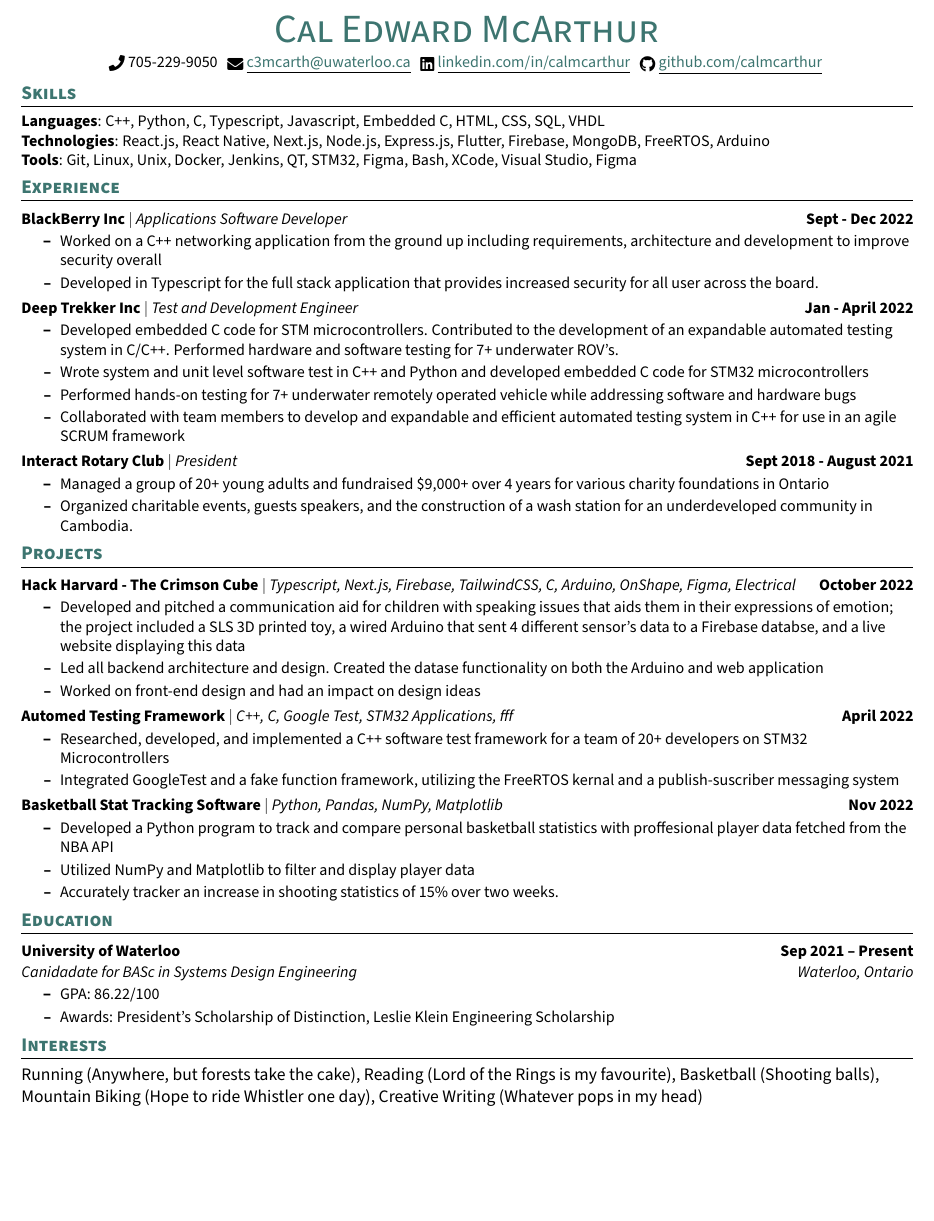
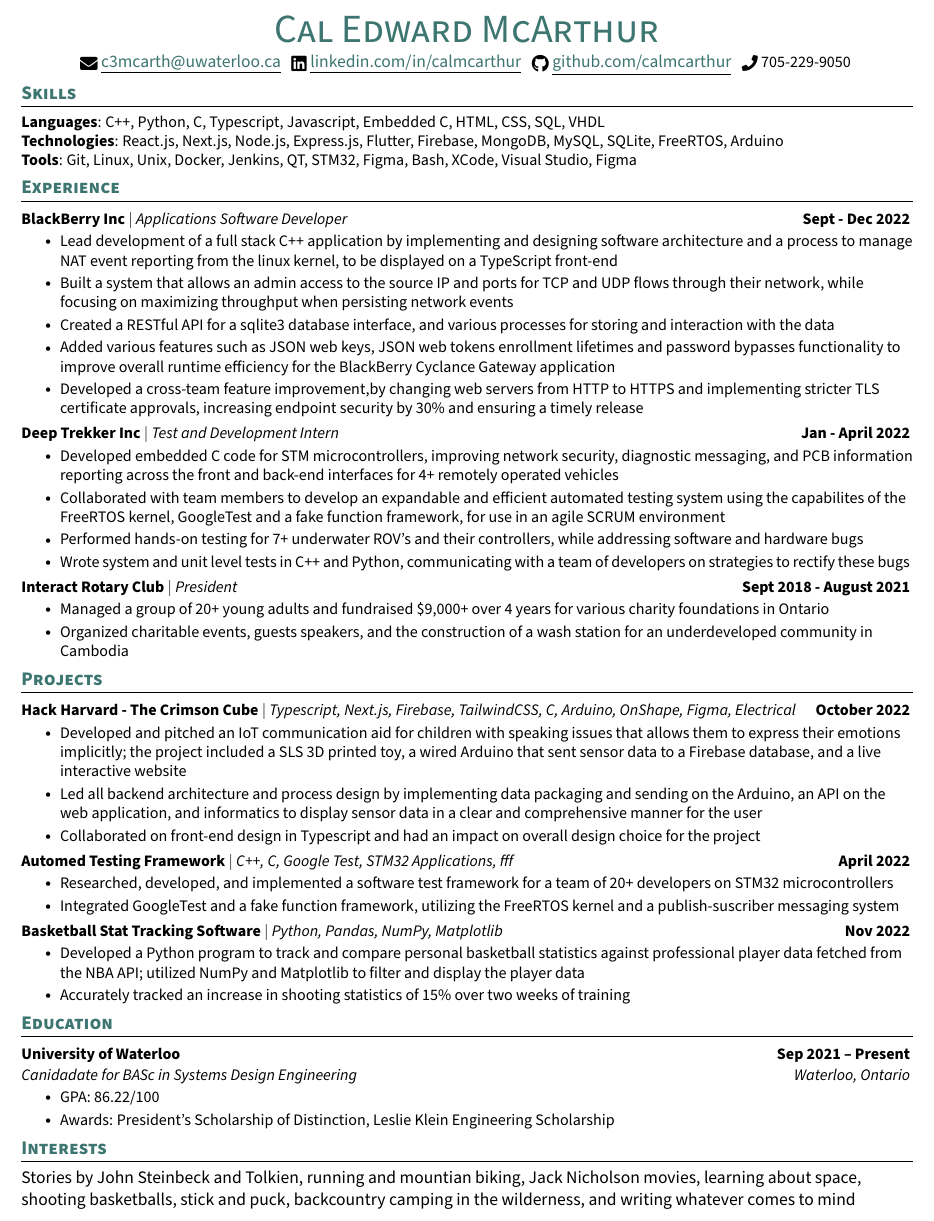
Before and after one commit to calmcarthur/resume, a LaTeX CV (main_resume.tex): part of the page, cut so that both start at the same text, the shorter picture padded with empty space. Compiled offline with pdfLaTeX.

Commit message:
semi-completed

```diff
--- a/main_resume.tex
+++ b/main_resume.tex
@@ -29,6 +29,8 @@
 \usepackage{fontawesome5}
 \renewcommand{\headrulewidth}{0pt}
 \renewcommand{\footrulewidth}{0pt}
+\renewcommand\labelitemi{$\vcenter{\hbox{\tiny$\bullet$}}$}
+\renewcommand\labelitemii{$\vcenter{\hbox{\tiny$\bullet$}}$}
 
 \fancyfoot{}
 \pagestyle{fancy}
@@ -81,13 +84,13 @@
 %------------HEADING------------
 \begin{center}
   \textcolor{main}{\Huge\scshape Cal Edward McArthur} \\ \vspace{4pt}
-  \small\raisebox{-0.1\height}\faPhone\ 705-229-9050 ~
   \href{mailto:c3mcarth@uwaterloo.ca}{\raisebox{-0.2\height}\faEnvelope\
     \underline{\textcolor{main}{c3mcarth@uwaterloo.ca}}} ~
   \href{https://linkedin.com/in/calmcarthur/}{\raisebox{-0.2\height}\faLinkedin\
-    \underline{\textcolor{main}{linkedin.com/in/calmcarthur}}}  ~
+    \underline{\textcolor{main}{linkedin.com/in/calmcarthur}}} ~
   \href{https://github.com/calmcarthur}{\raisebox{-0.2\height}\faGithub\
-    \underline{\textcolor{main}{github.com/calmcarthur}}}
+    \underline{\textcolor{main}{github.com/calmcarthur}}} ~
+  \small\raisebox{-0.1\height}\faPhone\ 705-229-9050
   \vspace{-8pt}
 \end{center}
 
@@ -96,106 +99,106 @@
  \begin{itemize}[leftmargin=0in, label={}]
     \small{\item{
     \textbf{Languages}{: C++, Python, C, Typescript, Javascript, Embedded C, HTML, CSS, SQL, VHDL} \\
-    \textbf{Technologies}{: React.js, React Native, Next.js, Node.js, Express.js, Flutter, Firebase, MongoDB, FreeRTOS, Arduino} \\
+    \textbf{Technologies}{: React.js, Next.js, Node.js, Express.js, Flutter, Firebase, MongoDB, MySQL, SQLite, FreeRTOS, Arduino} \\
     \textbf{Tools}{: Git, Linux, Unix, Docker, Jenkins, QT, STM32, Figma, Bash, XCode, Visual Studio, Figma}}}
   \end{itemize}
 \vspace{-21pt}
 
 %-----------EXPERIENCE----------
 \section{\textcolor{main}{Experience}}
-  \resumeSubHeadingListStart
+  \subHeadingListStart
 
-    \resumeSubHeading
+    \subHeading
       {\textbf{BlackBerry Inc} $|$ \emph{Applications Software Developer}}
       {Sept - Dec 2022}
-    \resumeItemListStart
-      \resumeItem{Worked on a C++ networking application from the ground up including requirements, architecture and development to improve security overall}
-      \resumeItem{Developed in Typescript for the full stack application that provides increased security for all user across the board.
-      }
-    \resumeItemListEnd
+    \subItemListStart
+      \subItem{Lead development of a full stack C++ application by implementing and designing software architecture and a process to manage NAT event reporting from the linux kernel, to be displayed on a TypeScript front-end}
+      \subItem{Built a system that allows an admin access to the source IP and ports for TCP and UDP flows through their network, while focusing on maximizing throughput when persisting network events}
+      \subItem{Created a RESTful API for a sqlite3 database interface, and various processes for storing and interaction with the data}
+      \subItem{Added various features such as JSON web keys, JSON web tokens enrollment lifetimes and password bypasses functionality to improve overall runtime efficiency for the BlackBerry Cyclance Gateway application}
+      \subItem{Developed a cross-team feature improvement,by changing web servers from HTTP to HTTPS and implementing stricter TLS certificate approvals, increasing endpoint security by 30\% and ensuring a timely release}
+    \subItemListEnd
     \vspace{-13pt}
 
-    \resumeSubHeading
-      {\textbf{Deep Trekker Inc} $|$ \emph{Test and Development Engineer}}
+    \subHeading
+      {\textbf{Deep Trekker Inc} $|$ \emph{Test and Development Intern}}
       {Jan - April 2022}
-    \resumeItemListStart
-      \resumeItem{Developed embedded C code for STM microcontrollers. Contributed to the development of an expandable automated testing system in C/C++. Performed hardware and software testing for 7+ underwater ROV's.}
-      \resumeItem{Wrote system and unit level software test in C++ and Python and developed embedded C code for STM32 microcontrollers}
-      \resumeItem{Performed hands-on testing for 7+ underwater remotely operated vehicle while addressing software and hardware bugs}
-      \resumeItem{Collaborated with team members to develop and expandable and efficient automated testing system in C++ for use in an agile SCRUM framework}
-    \resumeItemListEnd
+    \subItemListStart
+      \subItem{Developed embedded C code for STM microcontrollers, improving network security, diagnostic messaging, and PCB information reporting across the front and back-end interfaces for 4+ remotely operated vehicles}
+      \subItem{Collaborated with team members to develop an expandable and efficient automated testing system using the capabilites of the FreeRTOS kernel, GoogleTest and a fake function framework, for use in an agile SCRUM environment}
+      \subItem{Performed hands-on testing for 7+ underwater ROV's and their controllers, while addressing software and hardware bugs}
+      \subItem{Wrote system and unit level tests in C++ and Python, communicating with a team of developers on strategies to rectify these bugs}
+    \subItemListEnd
     \vspace{-13pt}
 
-    \resumeSubHeading
+    \subHeading
       {\textbf{Interact Rotary Club} $|$ \emph{President}}
       {Sept 2018 - August 2021}
-    \resumeItemListStart
-      \resumeItem{Managed a group of 20+ young adults and fundraised \$9,000+ over 4 years for various charity foundations in Ontario}
-      \resumeItem{Organized charitable events, guests speakers, and the construction of a wash station for an underdeveloped community in Cambodia.}
-    \resumeItemListEnd
+    \subItemListStart
+      \subItem{Managed a group of 20+ young adults and fundraised \$9,000+ over 4 years for various charity foundations in Ontario}
+      \subItem{Organized charitable events, guests speakers, and the construction of a wash station for an underdeveloped community in Cambodia}
+    \subItemListEnd
 
-  \resumeSubHeadingListEnd
+  \subHeadingListEnd
 \vspace{-18pt}
 
 %-----------PROJECTS------------
 \section{\textcolor{main}{Projects}}
-  \resumeSubHeadingListStart
+  \subHeadingListStart
 
-    \resumeSubHeading
+    \subHeading
       {\textbf{Hack Harvard - The Crimson Cube} $|$ \emph{Typescript, Next.js, Firebase, TailwindCSS, C, Arduino, OnShape, Figma, Electrical}}
       {October 2022}
-    \resumeItemListStart
-      \resumeItem{Developed and pitched a communication aid for children with speaking issues that aids them in their expressions of emotion; the project included a SLS 3D printed toy, a wired Arduino that sent 4 different sensor's data to a Firebase databse, and a live website displaying this data}
-      \resumeItem{Led all backend architecture and design. Created the datase functionality on both the Arduino and web application}
-      \resumeItem{Worked on front-end design and had an impact on design ideas}
-    \resumeItemListEnd
+    \subItemListStart
+      \subItem{Developed and pitched an IoT communication aid for children with speaking issues that allows them to express their emotions implicitly; the project included a SLS 3D printed toy, a wired Arduino that sent sensor data to a Firebase database, and a live interactive website}
+      \subItem{Led all backend architecture and process design by implementing data packaging and sending on the Arduino, an API on the web application, and informatics to display sensor data in a clear and comprehensive manner for the user}
+      \subItem{Collaborated on front-end design in Typescript and had an impact on overall design choice for the project}
+    \subItemListEnd
     \vspace{-13pt}
 
-    \resumeSubHeading
+    \subHeading
       {\textbf{Automed Testing Framework} $|$ \emph{C++, C, Google Test, STM32 Applications, fff}}
       {April 2022}
-    \resumeItemListStart
-      \resumeItem{Researched, developed, and implemented a C++ software test framework for a team of 20+ developers on STM32 Microcontrollers}
-      \resumeItem{Integrated GoogleTest and a fake function framework, utilizing the FreeRTOS kernal and a publish-suscriber messaging system}
-    \resumeItemListEnd
+    \subItemListStart
+      \subItem{Researched, developed, and implemented a software test framework for a team of 20+ developers on STM32 microcontrollers}
+      \subItem{Integrated GoogleTest and a fake function framework, utilizing the FreeRTOS kernel and a publish-suscriber messaging system}
+    \subItemListEnd
     \vspace{-13pt}
 
-    \resumeSubHeading
+    \subHeading
       {\textbf{Basketball Stat Tracking Software} $|$ \emph{Python, Pandas, NumPy, Matplotlib}}
       {Nov 2022}
-    \resumeItemListStart
-      \resumeItem{Developed a Python program to track and compare personal basketball statistics with proffesional player data fetched from the NBA API}
-      \resumeItem{Utilized NumPy and Matplotlib to filter and display player data}
-      \resumeItem{Accurately tracker an increase in shooting statistics of 15\% over two weeks.}
-    \resumeItemListEnd
+    \subItemListStart
+      \subItem{Developed a Python program to track and compare personal basketball statistics against professional player data fetched from the NBA API; utilized NumPy and Matplotlib to filter and display the player data}
+      \subItem{Accurately tracked an increase in shooting statistics of 15\% over two weeks of training}
+    \subItemListEnd
 
-  \resumeSubHeadingListEnd
+  \subHeadingListEnd
 \vspace{-18pt}
 
 %-----------EDUCATION-----------
 \section{\textcolor{main}{Education}}
-  \resumeSubHeadingListStart
+  \subHeadingListStart
 
-    \resumeSubHeading
+    \subHeading
       {\textbf{University of Waterloo}}
       {Sep 2021 -- Present}
       \vspace{-25pt}
-    \resumeSubHeading
+    \subHeading
       {\emph{Canidadate for BASc in Systems Design Engineering}}
       {\normalfont{\emph{Waterloo, Ontario}}}
-    \resumeItemListStart
-    \resumeItem{GPA: 86.22/100}
-    \resumeItem{Awards: President's Scholarship of Distinction, Leslie Klein Engineering Scholarship}
-    \resumeItemListEnd
+    \subItemListStart
+    \subItem{GPA: 86.22/100}
+    \subItem{Awards: President's Scholarship of Distinction, Leslie Klein Engineering Scholarship}
+    \subItemListEnd
 
-  \resumeSubHeadingListEnd
+  \subHeadingListEnd
 \vspace{-18pt}
 
 %-----------INTERESTS-----------
 \section{\textcolor{main}{Interests}}
   \begin{itemize}[leftmargin=0in, label={}]
-    \item{Running (Anywhere, but forests take the cake), Reading (Lord of the Rings is my favourite), Basketball (Shooting balls), Mountain Biking (Hope to ride Whistler one day), Creative Writing (Whatever pops in my head)}
-    % camping, sports, food, activity (all examples), favourite restaurant, something intellectual, lord of the rings, counte of monte, old man and the sea, of mice and men, movie, authors/directors,
+    \item{Stories by John Steinbeck and Tolkien, running and mountian biking, Jack Nicholson movies, learning about space, shooting basketballs, stick and puck, backcountry camping in the wilderness, and writing whatever comes to mind}
   \end{itemize}
 \vspace{-16pt}
 
```
Also changed, not shown: main_resume.pdf, main_resume.tex (19 more changed lines), 4 other files.
